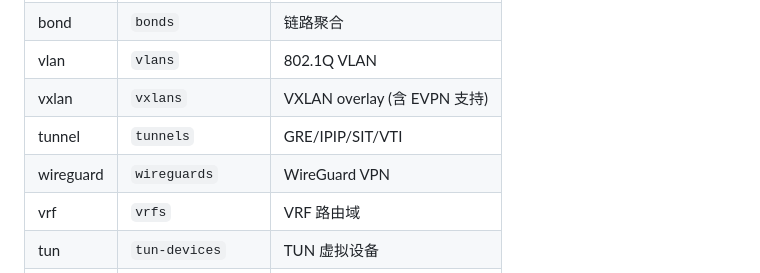
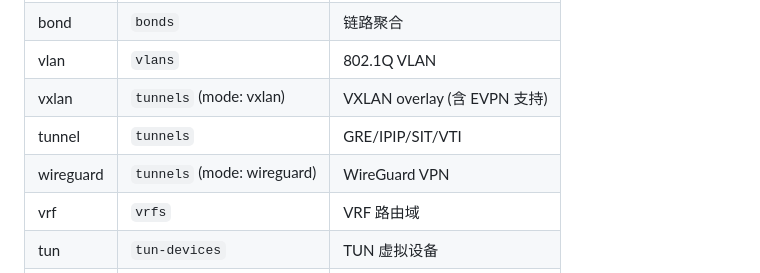
Before and after one commit to fivetime/netcfg, a Markdown page: README.md, the part around one of its changes. GitHub-like rendering.

```diff
--- a/README.md
+++ b/README.md
@@ -275,9 +275,9 @@ netcfg 支持以下所有设备类型，在 default namespace 和自定义 netns
 | bridge | `bridges` | 软件网桥 |
 | bond | `bonds` | 链路聚合 |
 | vlan | `vlans` | 802.1Q VLAN |
-| vxlan | `vxlans` | VXLAN overlay (含 EVPN 支持) |
+| vxlan | `tunnels` (mode: vxlan) | VXLAN overlay (含 EVPN 支持) |
 | tunnel | `tunnels` | GRE/IPIP/SIT/VTI |
-| wireguard | `wireguards` | WireGuard VPN |
+| wireguard | `tunnels` (mode: wireguard) | WireGuard VPN |
 | vrf | `vrfs` | VRF 路由域 |
 | tun | `tun-devices` | TUN 虚拟设备 |
 | tap | `tap-devices` | TAP 虚拟设备 |
```
Also changed, not shown: other parts of README.md (+31 -25 lines), INTRODUCTION.md (+13 -12 lines).
